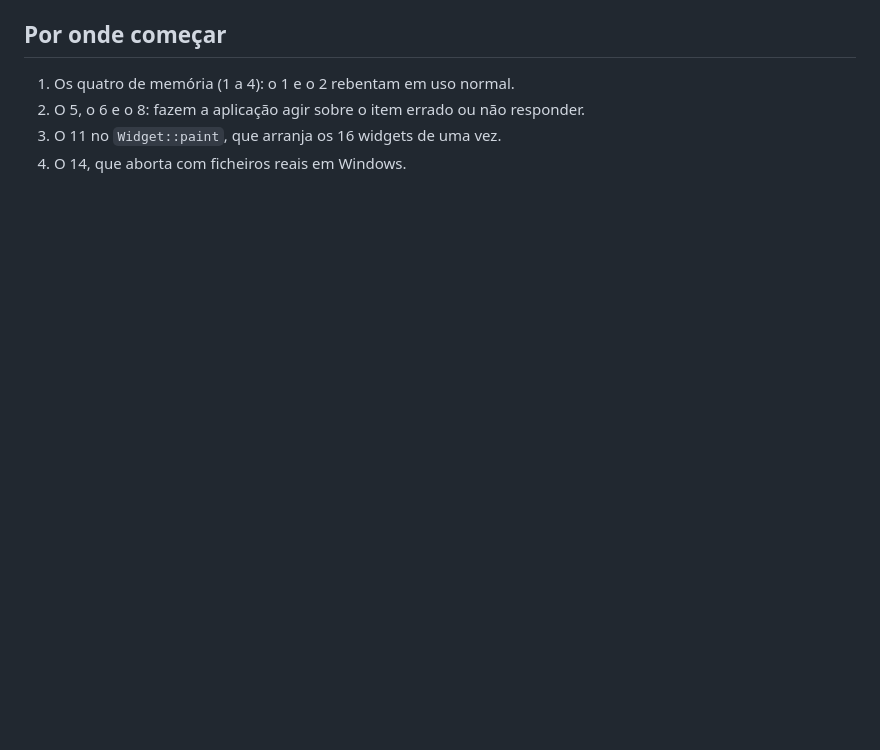
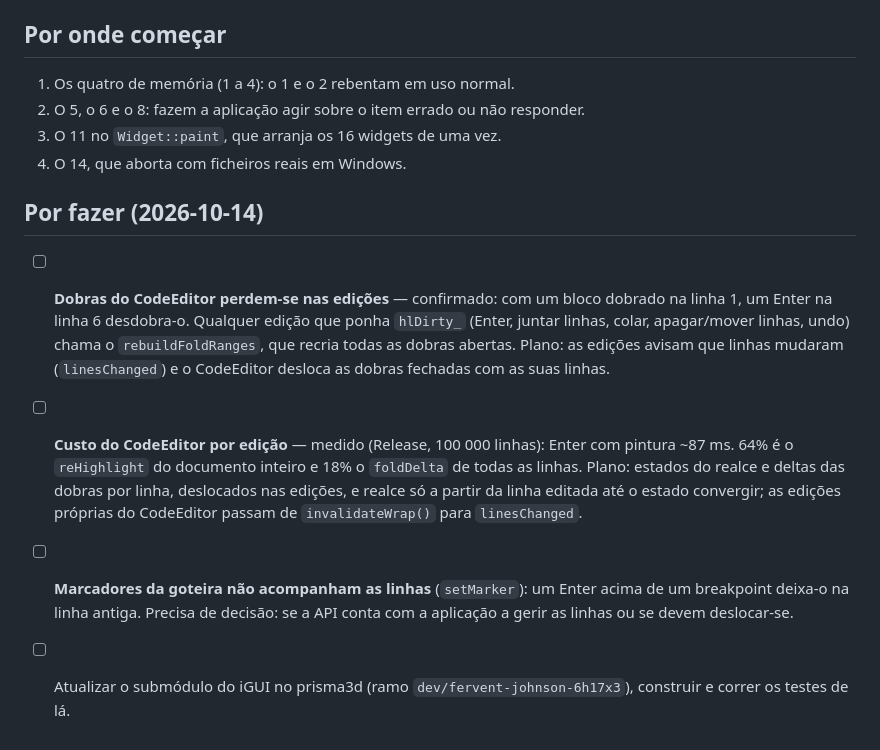
Before and after one commit to akadjoker/iGUI, a Markdown page: docs/review-retained.md, the part around the change. GitHub-like rendering; blank space fills up the shorter version.

Commit message:
Review retido: o que fica por fazer (dobras e custo do CodeEditor, marcadores, submódulo)

```diff
--- a/docs/review-retained.md
+++ b/docs/review-retained.md
@@ -248,3 +248,23 @@ Só por leitura:
 2. O 5, o 6 e o 8: fazem a aplicação agir sobre o item errado ou não responder.
 3. O 11 no `Widget::paint`, que arranja os 16 widgets de uma vez.
 4. O 14, que aborta com ficheiros reais em Windows.
+
+## Por fazer (2026-10-14)
+
+- [ ] **Dobras do CodeEditor perdem-se nas edições** — confirmado: com um
+      bloco dobrado na linha 1, um Enter na linha 6 desdobra-o. Qualquer edição
+      que ponha `hlDirty_` (Enter, juntar linhas, colar, apagar/mover linhas,
+      undo) chama o `rebuildFoldRanges`, que recria todas as dobras abertas.
+      Plano: as edições avisam que linhas mudaram (`linesChanged`) e o
+      CodeEditor desloca as dobras fechadas com as suas linhas.
+- [ ] **Custo do CodeEditor por edição** — medido (Release, 100 000 linhas):
+      Enter com pintura ~87 ms. 64% é o `reHighlight` do documento inteiro e 18%
+      o `foldDelta` de todas as linhas. Plano: estados do realce e deltas das
+      dobras por linha, deslocados nas edições, e realce só a partir da linha
+      editada até o estado convergir; as edições próprias do CodeEditor passam
+      de `invalidateWrap()` para `linesChanged`.
+- [ ] **Marcadores da goteira não acompanham as linhas** (`setMarker`): um
+      Enter acima de um breakpoint deixa-o na linha antiga. Precisa de decisão:
+      se a API conta com a aplicação a gerir as linhas ou se devem deslocar-se.
+- [ ] Atualizar o submódulo do iGUI no prisma3d (ramo
+      `dev/fervent-johnson-6h17x3`), construir e correr os testes de lá.
```
